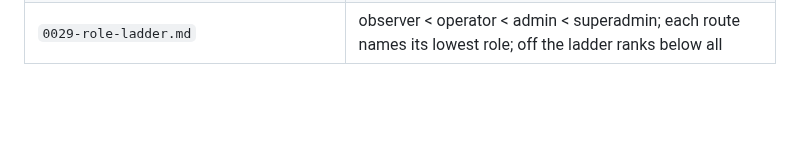
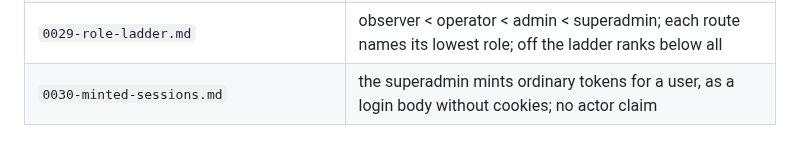
Before and after one commit to solatis/trapperkeeper, a Markdown page: doc/adr/AGENTS.md, the part around the change. Drawn GitHub-style; blank space fills up the shorter version.

Commit message:
docs(adr): record minted sessions over an actor claim

```diff
--- a/doc/adr/AGENTS.md
+++ b/doc/adr/AGENTS.md
@@ -44,3 +44,4 @@ dropped.
 | `0027-opaque-hashed-sensor-api-keys.md`                           | a sensor key is opaque random text, stored as a hash, revoked by deletion                                           |
 | `0028-system-tenant-and-first-run.md`                             | the superadmin is `admin` of `$tk`; `$` names are the server's; the first migration of an empty database creates it |
 | `0029-role-ladder.md`                                             | observer < operator < admin < superadmin; each route names its lowest role; off the ladder ranks below all          |
+| `0030-minted-sessions.md`                                         | the superadmin mints ordinary tokens for a user, as a login body without cookies; no actor claim                    |
```
Also changed, not shown: doc/adr/0030-minted-sessions.md (added, +35 -0 lines), server/AGENTS.md (+2 -0 lines).
